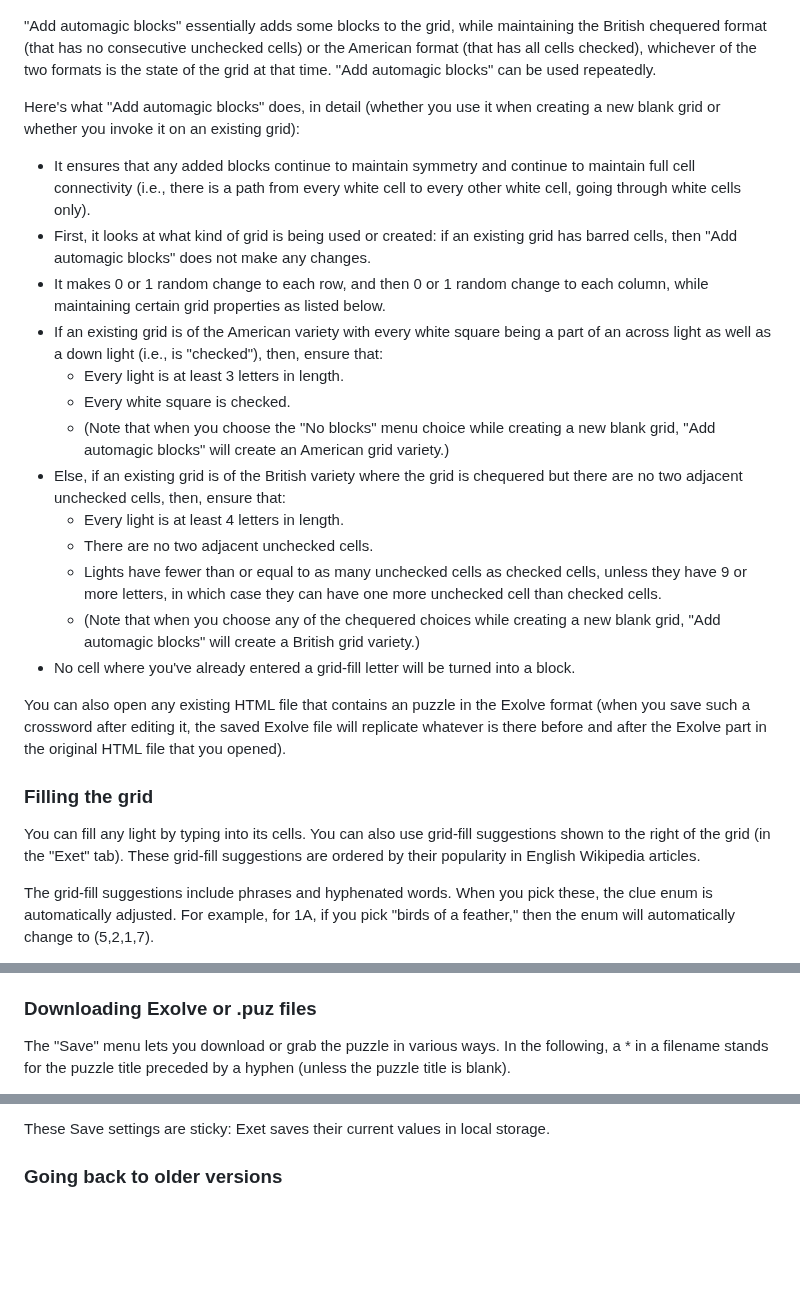
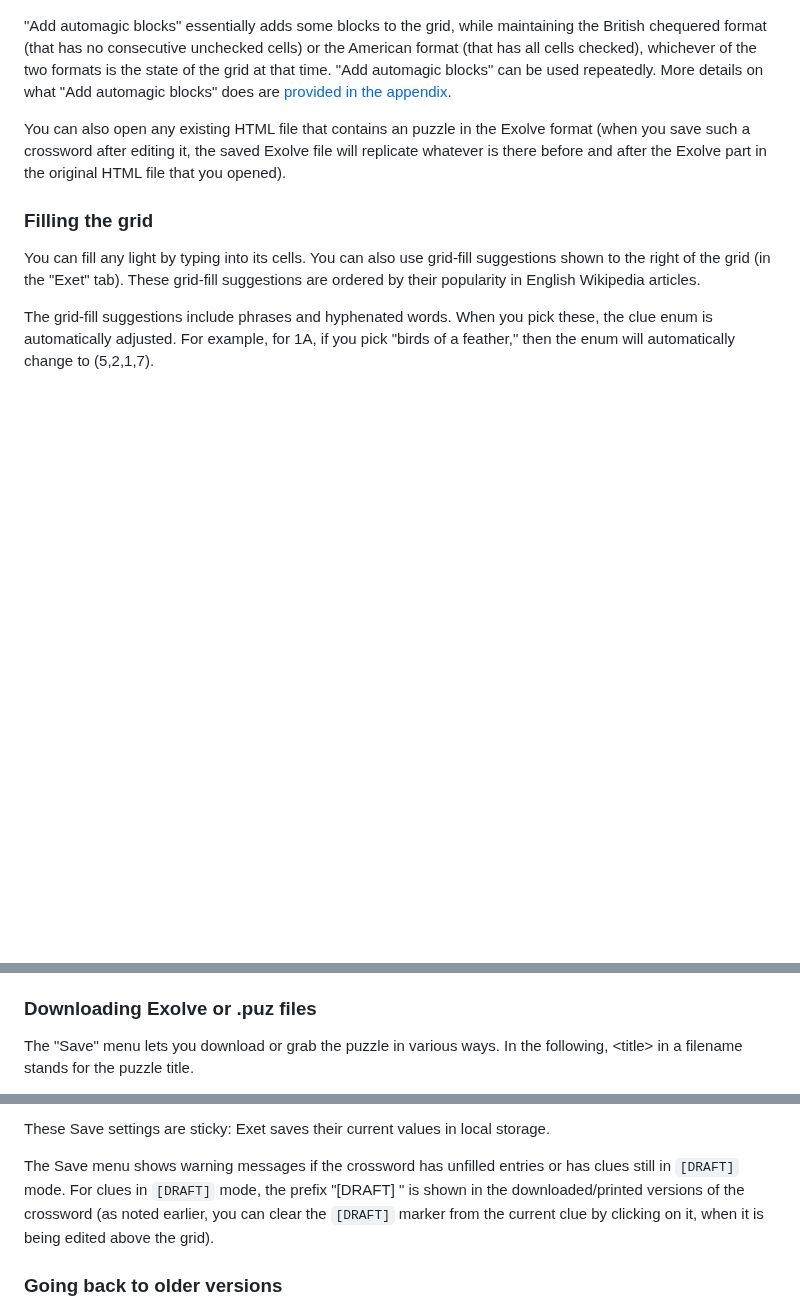
Before and after one commit to viresh-ratnakar/exet, a Markdown page: README.md, 3 parts joined by grey strips. Rendered like a GitHub page; blank space fills up the shorter version.

```diff
--- a/README.md
+++ b/README.md
@@ -128,35 +128,8 @@ template).
 maintaining the British chequered format (that has no consecutive unchecked
 cells) or the American format (that has all cells checked), whichever of the
 two formats is the state of the grid at that time. "Add automagic blocks"
-can be used repeatedly.
-
-Here's what "Add automagic blocks" does, in detail (whether you use it when
-creating a new blank grid or whether you invoke it on an existing grid):
-- It ensures that any added blocks continue to maintain symmetry and continue
-  to maintain full cell connectivity (i.e., there is a path from every white
-  cell to every other white cell, going through white cells only).
-- First, it looks at what kind of grid is being used or created: if an existing
-  grid has barred cells, then "Add automagic blocks" does not make any changes.
-- It makes 0 or 1 random change to each row, and then 0 or 1 random change to
-  each column, while maintaining certain grid properties as listed below.
-- If an existing grid is of the American variety with every white square
-  being a part of an across light as well as a down light (i.e., is "checked"),
-  then, ensure that:
-  - Every light is at least 3 letters in length.
-  - Every white square is checked.
-  - (Note that when you choose the "No blocks" menu choice while creating a new
-    blank grid, "Add automagic blocks" will create an American grid variety.)
-- Else, if an existing grid is of the British variety where the grid is
-  chequered but there are no two adjacent unchecked cells, then, ensure that:
-  - Every light is at least 4 letters in length.
-  - There are no two adjacent unchecked cells.
-  - Lights have fewer than or equal to as many unchecked cells as checked cells,
-    unless they have 9 or more letters, in which case they can have one more
-    unchecked cell than checked cells.
-  - (Note that when you choose any of the chequered choices while creating a new
-    blank grid, "Add automagic blocks" will create a British grid variety.)
-- No cell where you've already entered a grid-fill letter will be turned into a
-  block.
+can be used repeatedly. More details on what "Add automagic blocks" does
+are [provided in the appendix](#automagic-blocks).
 
 You can also open any existing HTML file that contains an puzzle in the Exolve
 format (when you save such a crossword after editing it, the saved Exolve file
@@ -336,6 +319,5 @@ empty.
 ### Downloading Exolve or .puz files
 
 The "Save" menu lets you download or grab the puzzle in various ways. In the
-following, a \* in a filename stands for the puzzle title preceded by a hyphen
-(unless the puzzle title is blank).
+following, \<title\> in a filename stands for the puzzle title.
 
@@ -381,6 +364,12 @@ The Save menu also lets you change a couple of settings:
 
 These Save settings are sticky: Exet saves their current values in local
 storage.
+
+The Save menu shows warning messages if the crossword has unfilled entries
+or has clues still in `[DRAFT]` mode. For clues in `[DRAFT]` mode, the
+prefix "[DRAFT] " is shown in the downloaded/printed versions of the crossword
+(as noted earlier, you can clear the `[DRAFT]` marker from the current clue
+by clicking on it, when it is being edited above the grid).
 
 ### Going back to older versions
 
```
Also changed, not shown: other parts of README.md (+60 -20 lines), CHANGELOG.md (+10 -0 lines), starting-screenshot.png, 3 other files.
